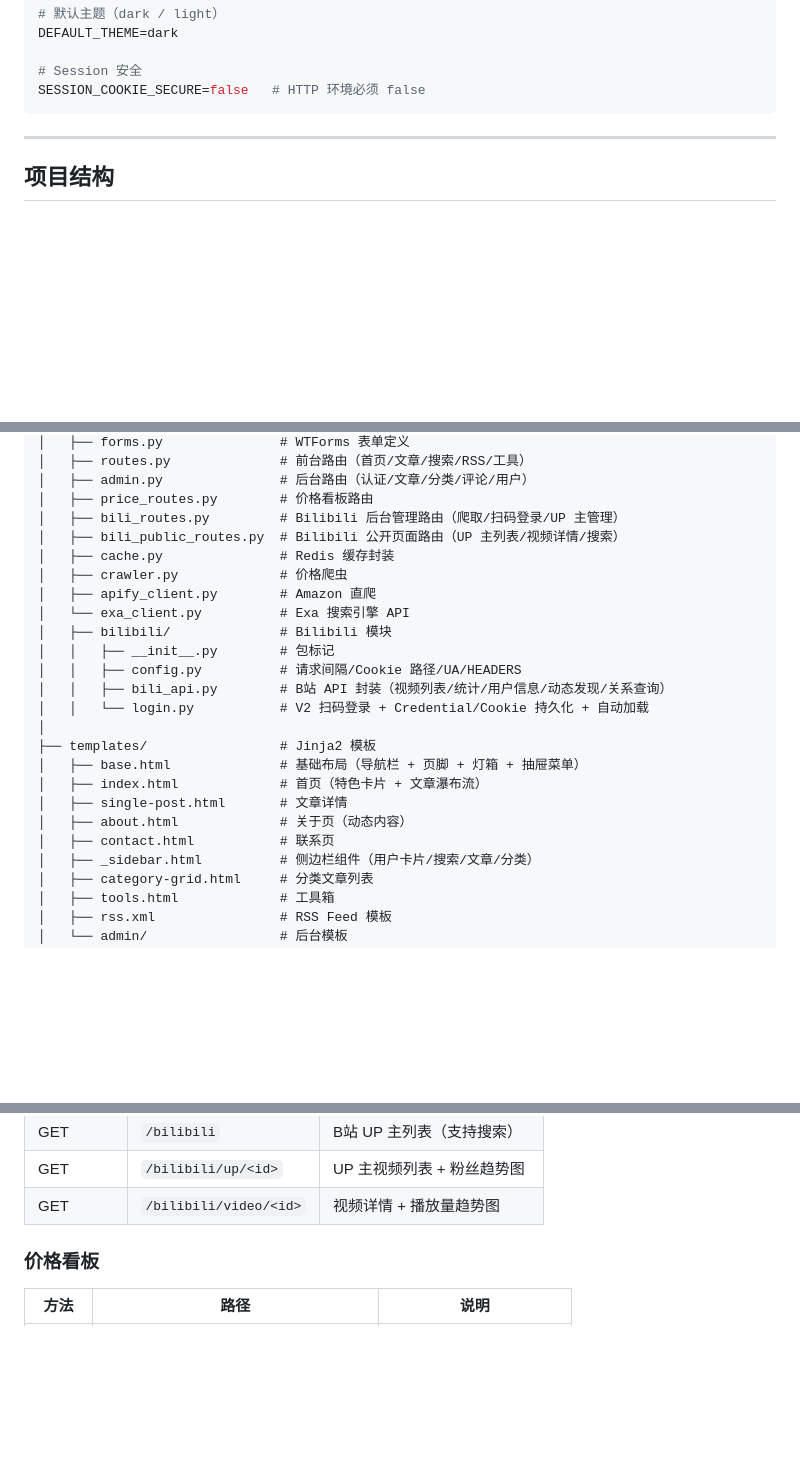
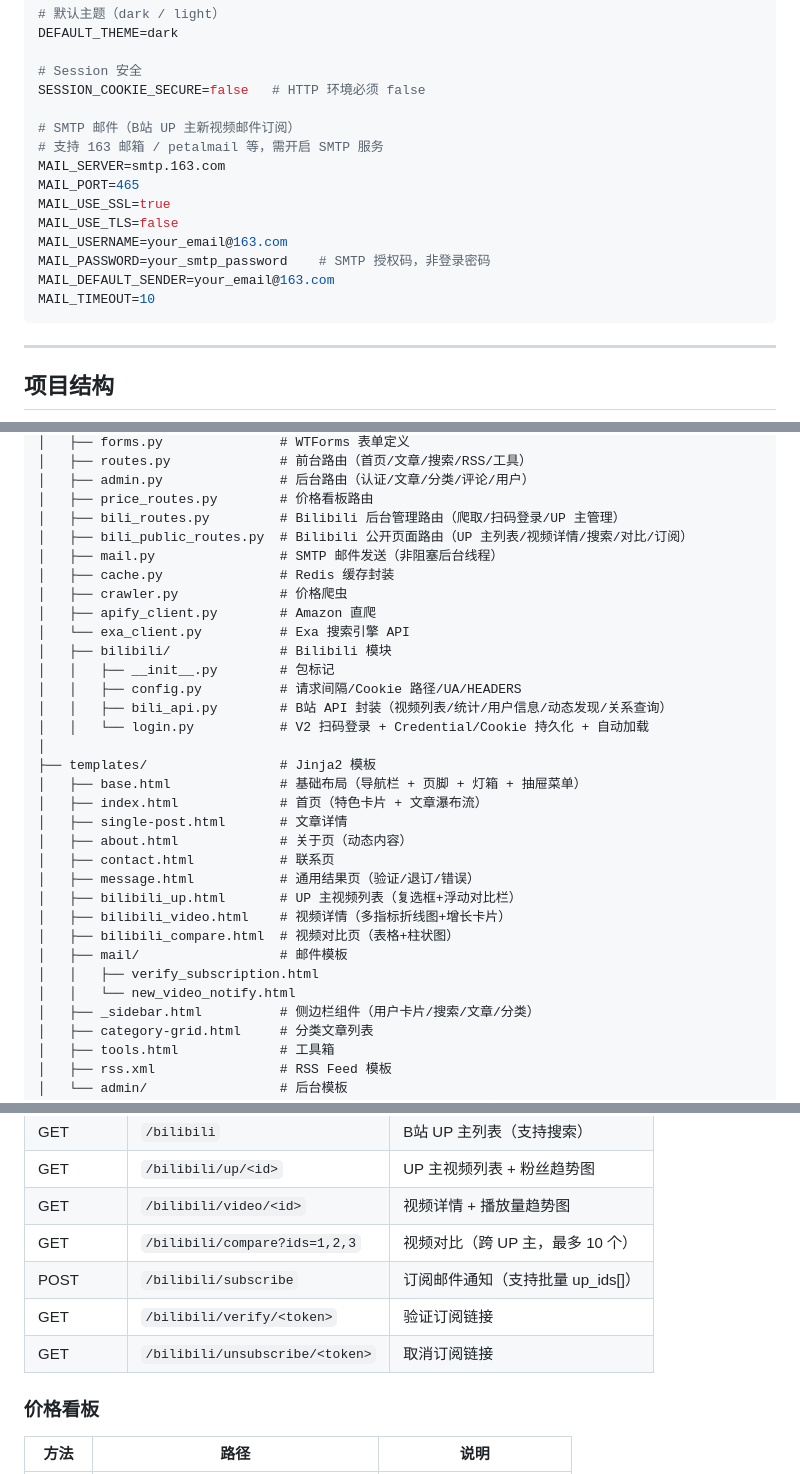
Before and after one commit to misakalemon/HOSHINO-Blog, a Markdown page: README.md, 3 parts joined by grey strips. Rendered like a GitHub page; blank space fills up the shorter version.

Commit message:
docs: 新增 07-14 开发日志，更新 README（邮件订阅/视频对比/增长指标/全站确认）

````diff
--- a/README.md
+++ b/README.md
@@ -191,6 +191,17 @@ DEFAULT_THEME=dark
 
 # Session 安全
 SESSION_COOKIE_SECURE=false   # HTTP 环境必须 false
+
+# SMTP 邮件（B站 UP 主新视频邮件订阅）
+# 支持 163 邮箱 / petalmail 等，需开启 SMTP 服务
+MAIL_SERVER=smtp.163.com
+MAIL_PORT=465
+MAIL_USE_SSL=true
+MAIL_USE_TLS=false
+MAIL_USERNAME=your_email@163.com
+MAIL_PASSWORD=your_smtp_password    # SMTP 授权码，非登录密码
+MAIL_DEFAULT_SENDER=your_email@163.com
+MAIL_TIMEOUT=10
 ```
 
 ---
@@ -212,7 +223,8 @@ hoshino_blog/
 │   ├── admin.py               # 后台路由（认证/文章/分类/评论/用户）
 │   ├── price_routes.py        # 价格看板路由
 │   ├── bili_routes.py         # Bilibili 后台管理路由（爬取/扫码登录/UP 主管理）
-│   ├── bili_public_routes.py  # Bilibili 公开页面路由（UP 主列表/视频详情/搜索）
+│   ├── bili_public_routes.py  # Bilibili 公开页面路由（UP 主列表/视频详情/搜索/对比/订阅）
+│   ├── mail.py                # SMTP 邮件发送（非阻塞后台线程）
 │   ├── cache.py               # Redis 缓存封装
 │   ├── crawler.py             # 价格爬虫
 │   ├── apify_client.py        # Amazon 直爬
@@ -229,6 +241,13 @@ hoshino_blog/
 │   ├── single-post.html       # 文章详情
 │   ├── about.html             # 关于页（动态内容）
 │   ├── contact.html           # 联系页
+│   ├── message.html           # 通用结果页（验证/退订/错误）
+│   ├── bilibili_up.html       # UP 主视频列表（复选框+浮动对比栏）
+│   ├── bilibili_video.html    # 视频详情（多指标折线图+增长卡片）
+│   ├── bilibili_compare.html  # 视频对比页（表格+柱状图）
+│   ├── mail/                  # 邮件模板
+│   │   ├── verify_subscription.html
+│   │   └── new_video_notify.html
 │   ├── _sidebar.html          # 侧边栏组件（用户卡片/搜索/文章/分类）
 │   ├── category-grid.html     # 分类文章列表
 │   ├── tools.html             # 工具箱
@@ -369,6 +391,10 @@ arc/search API（按 pubdate 倒序翻页）
 | GET | `/bilibili` | B站 UP 主列表（支持搜索） |
 | GET | `/bilibili/up/<id>` | UP 主视频列表 + 粉丝趋势图 |
 | GET | `/bilibili/video/<id>` | 视频详情 + 播放量趋势图 |
+| GET | `/bilibili/compare?ids=1,2,3` | 视频对比（跨 UP 主，最多 10 个） |
+| POST | `/bilibili/subscribe` | 订阅邮件通知（支持批量 up_ids[]） |
+| GET | `/bilibili/verify/<token>` | 验证订阅链接 |
+| GET | `/bilibili/unsubscribe/<token>` | 取消订阅链接 |
 
 ### 价格看板
 
````
Also changed, not shown: other parts of README.md (+9 -2 lines), docs/CHANGELOG-2026-07-14.md (added, +146 -0 lines).
